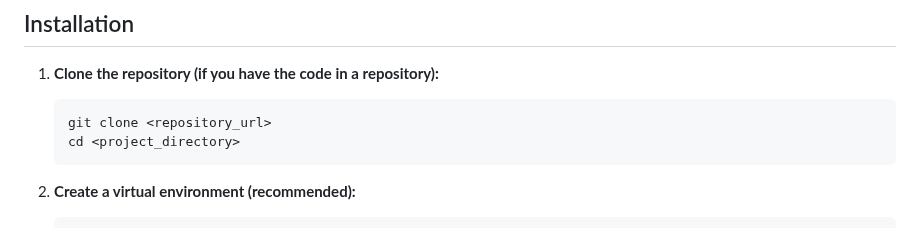
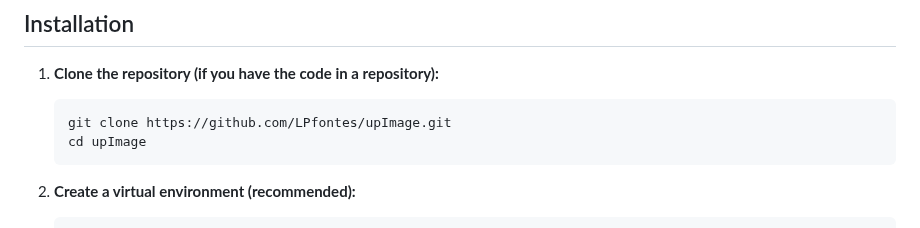
Before and after one commit to LPfontes/upImage, a Markdown page: README.md, the part around the change. Rendered like a GitHub page.

````diff
--- a/README.md
+++ b/README.md
@@ -32,8 +32,8 @@ Before running the application, ensure you have the following installed:
 
 1.  **Clone the repository (if you have the code in a repository):**
     ```bash
-    git clone <repository_url>
-    cd <project_directory>
+    git clone https://github.com/LPfontes/upImage.git
+    cd upImage
     ```
 
 2.  **Create a virtual environment (recommended):**
````
